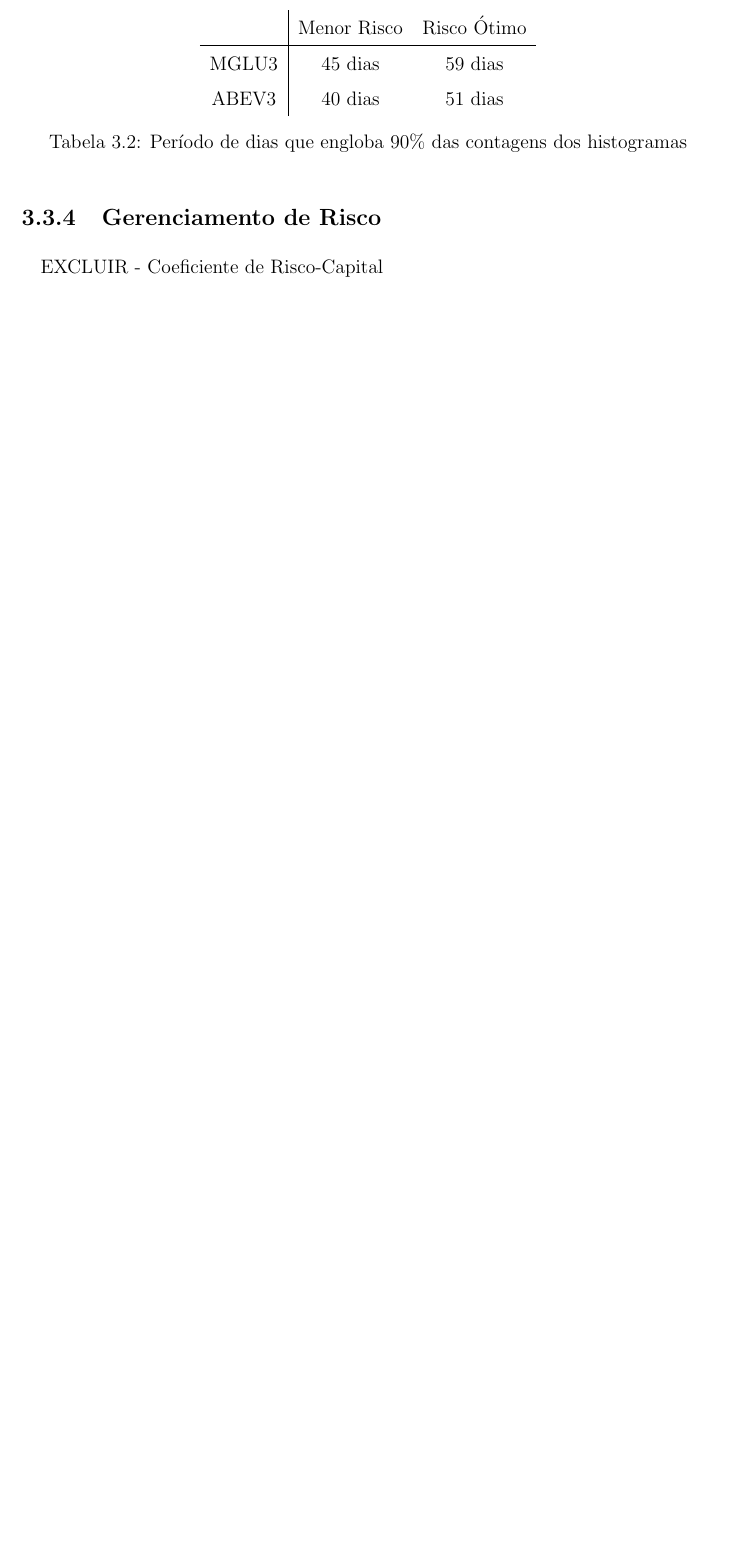
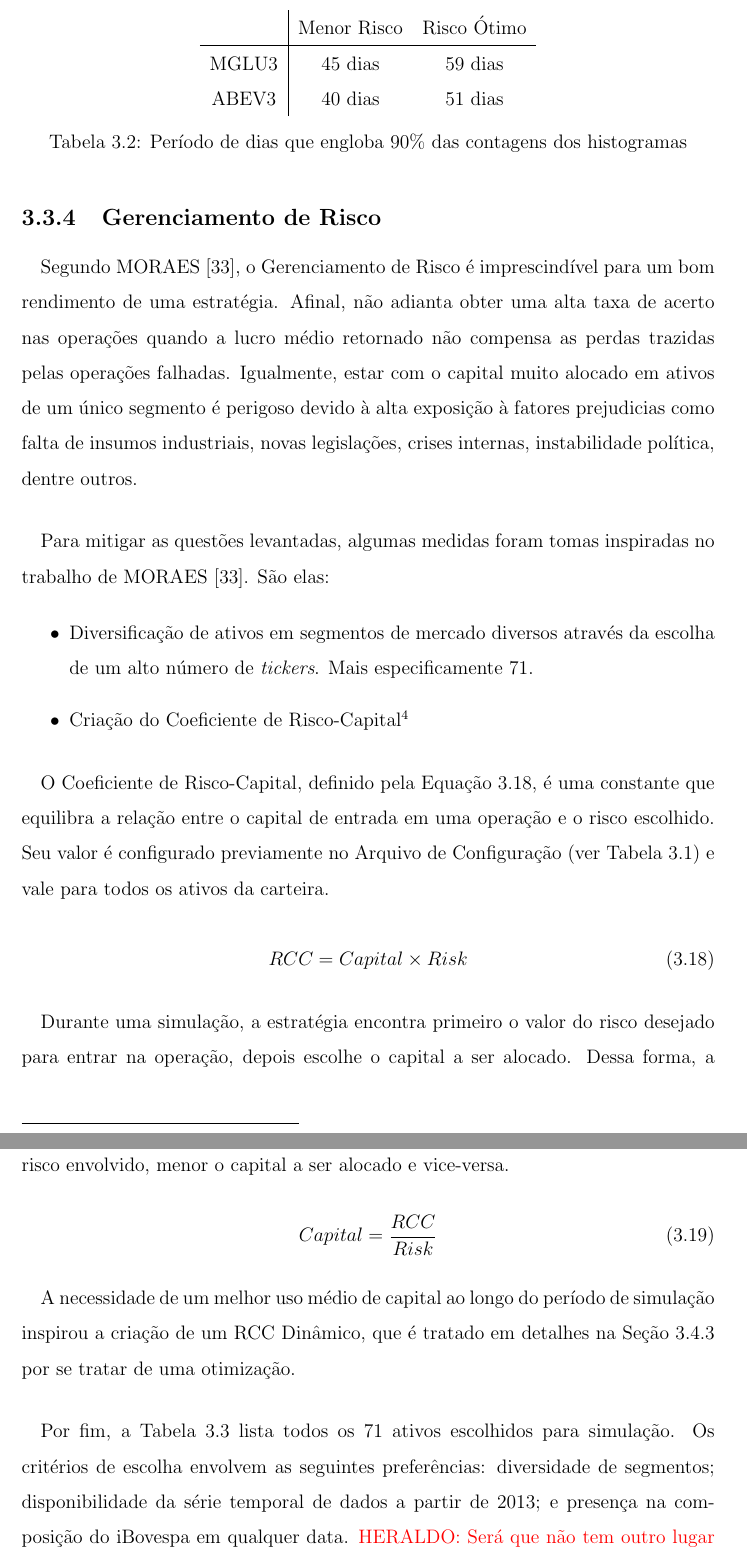
Before and after one commit to Nori12/Monografia, a LaTeX book (Principal.tex, which reads cap3.tex): part of page 63 of 72 before the commit and two parts of pages 63 and 64 of 74 after it, the two joined at a grey line, cut so that both start at the same text, the shorter picture padded with empty space. Compiled offline with pdfLaTeX.

Commit message:
Metodologia: concluído Gerenciamento de Risco.

```diff
--- a/cap3.tex
+++ b/cap3.tex
@@ -463,3 +463,30 @@
 
 \paragraph{} Com base nos valores encontrados, arbitrou-se o período máximo fixo de \textbf{45 dias} para qualquer operação. \color{red} HERALDO: É muita ousadia afirmar que escolhi arbitrariamente o valor de 45 dias com base na tabela apresentada? \colorend
 
+
+\subsection{Gerenciamento de Risco}
+
+\paragraph{} Segundo MORAES \cite{moraes2007se}, o Gerenciamento de Risco é imprescindível para um bom rendimento de uma estratégia. Afinal, não adianta obter uma alta taxa de acerto nas operações quando a lucro médio retornado não compensa as perdas trazidas pelas operações falhadas. Igualmente, estar com o capital muito alocado em ativos de um único segmento é perigoso devido à alta exposição à fatores prejudicias como falta de insumos industriais, novas legislações, crises internas, instabilidade política, dentre outros.
+
+\paragraph{} Para mitigar as questões levantadas, algumas medidas foram tomas inspiradas no trabalho de MORAES \cite{moraes2007se}. São elas:
+
+\begin{itemize}
+    \item Diversificação de ativos em segmentos de mercado diversos através da escolha de um alto número de \textit{tickers}. Mais especificamente 71.
+    \item Criação do Coeficiente de Risco-Capital\footnote{ou \textit{Risk-Capital Coefficient} (RCC)}
+\end{itemize}
+
+\paragraph{} O Coeficiente de Risco-Capital, definido pela Equação \ref{eq:60}, é uma constante que equilibra a relação entre o capital de entrada em uma operação e o risco escolhido. Seu valor é configurado previamente no Arquivo de Configuração (ver Tabela \ref{tab:3}) e vale para todos os ativos da carteira.
+
+\begin{equation} \label{eq:60}
+    RCC = Capital \times Risk
+\end{equation}
+
+\paragraph{} Durante uma simulação, a estratégia encontra primeiro o valor do risco desejado para entrar na operação, depois escolhe o capital a ser alocado. Dessa forma, a Equação \ref{eq:61} mostra de fato a aplicação do RCC. É evidente que quanto maior o risco envolvido, menor o capital a ser alocado e vice-versa.
+
+\begin{equation} \label{eq:61}
+    Capital = \dfrac{RCC}{Risk}
+\end{equation}
+
+\paragraph{} A necessidade de um melhor uso médio de capital ao longo do período de simulação inspirou a criação de um RCC Dinâmico, que é tratado em detalhes na Seção \ref{dynamic_rcc} por se tratar de uma otimização.
+
+\paragraph{} Por fim, a Tabela \ref{tab:5} lista todos os 71 ativos escolhidos para simulação. Os critérios de escolha envolvem as seguintes preferências: diversidade de segmentos; disponibilidade da série temporal de dados a partir de 2013; e presença na composição do iBovespa em qualquer data. \color{red} HERALDO: Será que não tem outro lugar melhor para colocar essa tabela? Coloquei aqui pois foi o primeiro momento no qual foi relevante mencionar as 71 ações escolhidas, portanto aproveitei o gancho. \colorend
@@ -467,11 +520,6 @@
 % \color{red} HERALDO: \colorend
 
 
-\subsection{Gerenciamento de Risco}
-\paragraph{} EXCLUIR - Coeficiente de Risco-Capital
-
-\subsection{Risco de Entrada por Operação}
-\paragraph{} EXCLUIR - Cálculo do risco mínimo; Cálculo do risco Máximo.
 
 \subsection{Descanso por Tendência de Baixa}
 \label{downtrend_halt}
@@ -499,7 +547,7 @@
 \label{profit_comp}
 \paragraph{}
 
-\subsection{Controle Proporcional para Uso de Capital}
+\subsection{Controle Proporcional para Uso de Capital (Risco Dinâmico)}
 \label{dynamic_rcc}
 \paragraph{}
 
```
Also changed, not shown: Principal.pdf, cap3.tex (28 more changed lines), 9 other files.
